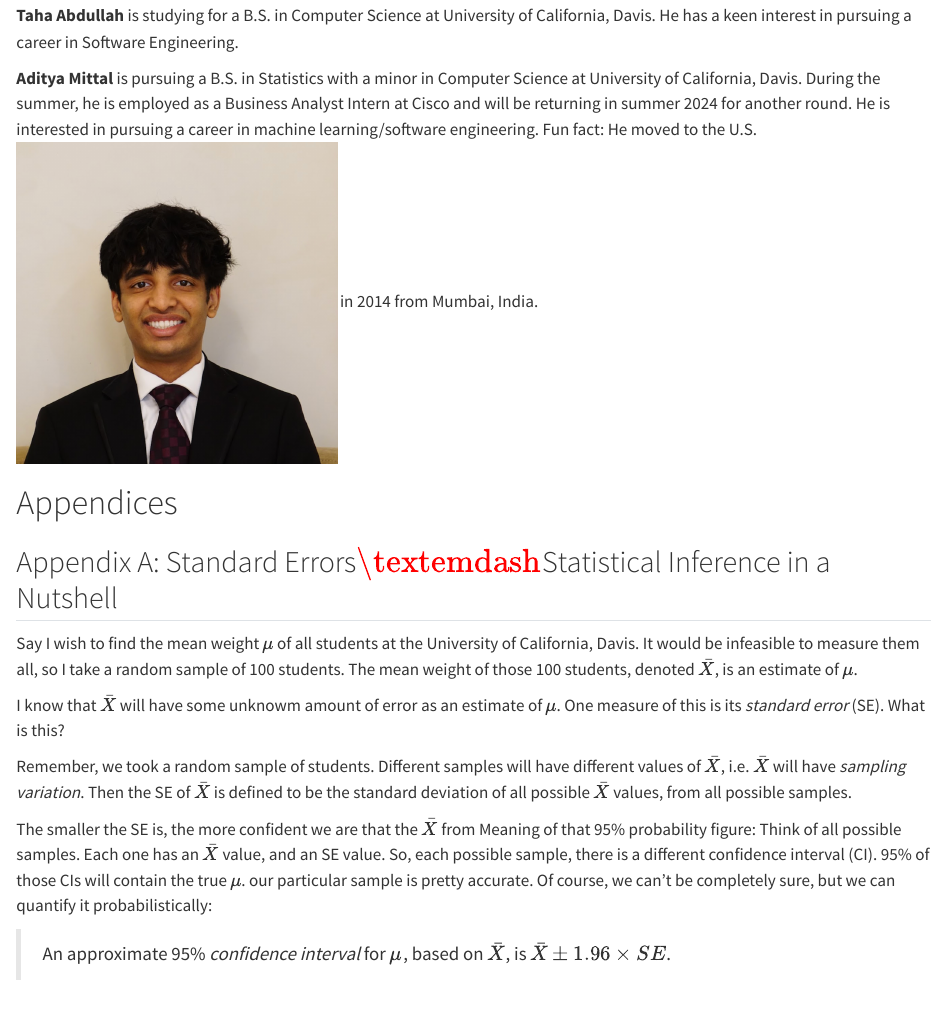
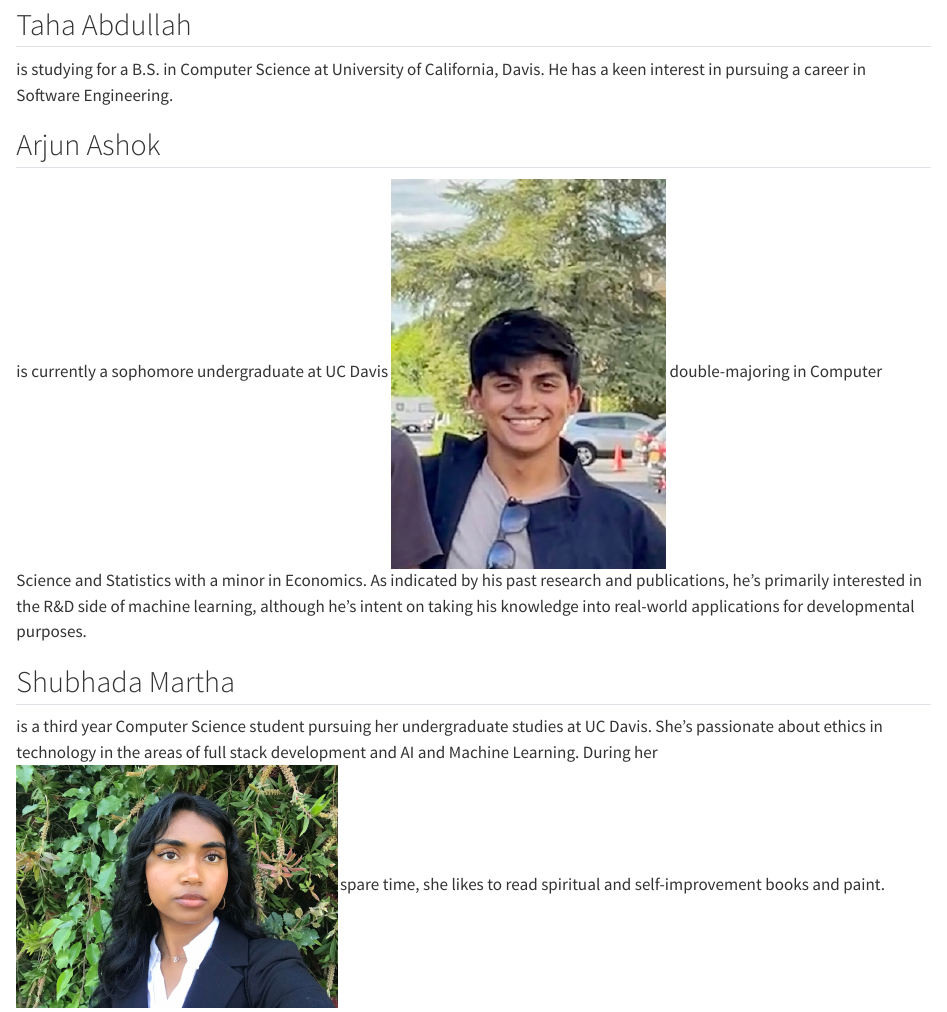
Before and after one commit to matloff/dsld, a Quarto document (vignettes/dsldAppendices.qmd): the page in a window 1100 px wide, from 570 px down before the commit and from 640 px down after it, so that both start at the same text. Rendered offline with R 4.5, knitr and Pandoc in place of Quarto, with nearby package versions; some code elsewhere in the file could not run offline.

Commit message:
just need JT bio and pic

```diff
--- a/vignettes/dsldAppendices.qmd
+++ b/vignettes/dsldAppendices.qmd
@@ -18,6 +20,24 @@ journal *Technometrics*.
 
-**Taha Abdullah** is studying for a B.S. in Computer Science at
+## Taha Abdullah
+
+is studying for a B.S. in Computer Science at
 University of California, Davis. He has a keen interest in pursuing a
 career in Software Engineering.
 
-**Aditya Mittal** is pursuing a B.S. in Statistics with a minor in Computer
+## Arjun Ashok
+
+is currently a sophomore undergraduate at UC Davis
+[![AA](AA.jpg){width=30%}]{.column-margin}
+double-majoring in Computer Science and Statistics with a minor in Economics.
+As indicated by his past research and publications, he's primarily interested
+in the R&D side of machine learning, although he's intent on taking his
+knowledge into real-world applications for developmental purposes.
+
+## Shubhada Martha
+
+is a third year Computer Science student pursuing her undergraduate
+studies at UC Davis. She's passionate about ethics in technology in the
+areas of full stack development and AI and Machine Learning. During her
+[![SM](SM.jpeg){width=35%}]{.column-margin}
+spare time, she likes to read spiritual and self-improvement books and
+paint.
@@ -25,5 +50,4 @@ Science at University of California, Davis. During the summer, he is
 employed as a Business Analyst Intern at Cisco and will be returning in
 summer 2024 for another round. He is interested in pursuing a career in
 machine learning/software engineering. Fun fact: He moved to the U.S.
-[![AM](adityamittal.png){width=35%}]{.column-margin}
 in 2014 from Mumbai, India.
```
Also changed, not shown: vignettes/AA.jpg (added), vignettes/BO.jpg (added), vignettes/BZ.png (added), vignettes/SM.jpeg (added), vignettes/dsldAppendices.qmd (27 more changed lines).
